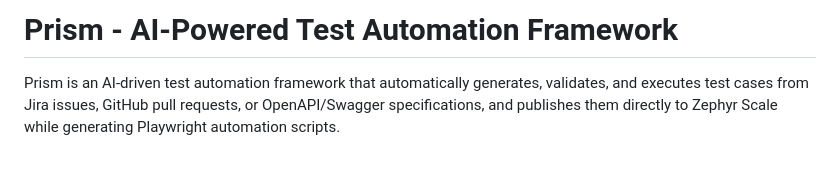
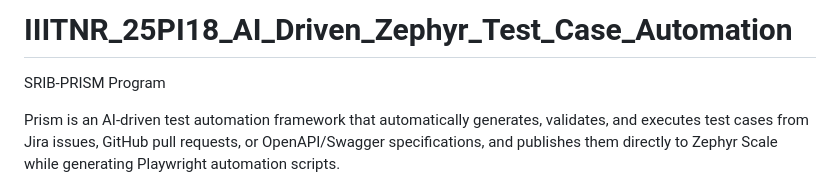
Before and after one commit to meenalmeenal/Prism-main, a Markdown page: README.md, the part around the change. GitHub-like rendering; blank space fills up the shorter version.

Commit message:
Rename project to IIITNR_25PI18_AI_Driven_Zephyr_Test_Case_Automation
Updated project name and description in README.

```diff
--- a/README.md
+++ b/README.md
@@ -1,4 +1,5 @@
-# Prism - AI-Powered Test Automation Framework
+# IIITNR_25PI18_AI_Driven_Zephyr_Test_Case_Automation
+SRIB-PRISM Program
 
 Prism is an AI-driven test automation framework that automatically generates, validates, and executes test cases from Jira issues, GitHub pull requests, or OpenAPI/Swagger specifications, and publishes them directly to Zephyr Scale while generating Playwright automation scripts.
 
```
